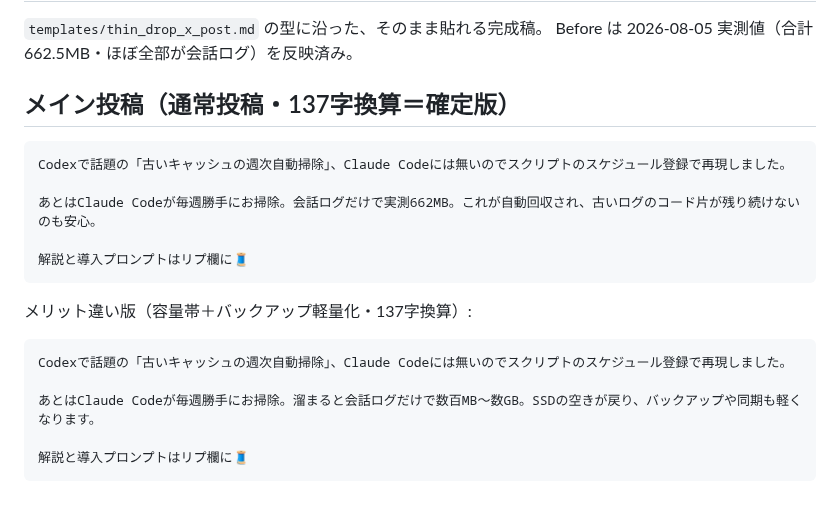
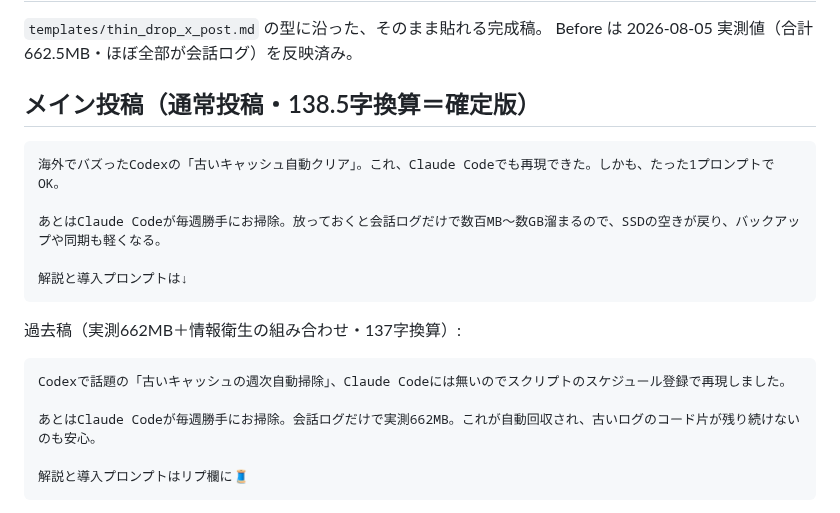
Before and after one commit to Ted0321/kotetsu-work-ai-skills, a Markdown page: skills/claude-cache-cleanup/x-post-draft.md, the part around the change. Drawn GitHub-style.

Commit message:
claude-cache-cleanup: メイン投稿を最終稿に（海外バズ→再現→1プロンプト→効果の一本線）
Co-Authored-By: Claude Fable 5 <noreply@anthropic.com>
Claude-Session: https://claude.ai/code/session_01RomNpCWfxp5MEoN9kYwwfk

````diff
--- a/skills/claude-cache-cleanup/x-post-draft.md
+++ b/skills/claude-cache-cleanup/x-post-draft.md
@@ -3,22 +3,22 @@
 `templates/thin_drop_x_post.md` の型に沿った、そのまま貼れる完成稿。
 Before は 2026-08-05 実測値（合計662.5MB・ほぼ全部が会話ログ）を反映済み。
 
-## メイン投稿（通常投稿・137字換算＝確定版）
+## メイン投稿（通常投稿・138.5字換算＝確定版）
+
+```text
+海外でバズったCodexの「古いキャッシュ自動クリア」。これ、Claude Codeでも再現できた。しかも、たった1プロンプトでOK。
+
+あとはClaude Codeが毎週勝手にお掃除。放っておくと会話ログだけで数百MB〜数GB溜まるので、SSDの空きが戻り、バックアップや同期も軽くなる。
+
+解説と導入プロンプトは↓
+```
+
+過去稿（実測662MB＋情報衛生の組み合わせ・137字換算）:
 
 ```text
 Codexで話題の「古いキャッシュの週次自動掃除」、Claude Codeには無いのでスクリプトのスケジュール登録で再現しました。
 
 あとはClaude Codeが毎週勝手にお掃除。会話ログだけで実測662MB。これが自動回収され、古いログのコード片が残り続けないのも安心。
-
-解説と導入プロンプトはリプ欄に🧵
-```
-
-メリット違い版（容量帯＋バックアップ軽量化・137字換算）:
-
-```text
-Codexで話題の「古いキャッシュの週次自動掃除」、Claude Codeには無いのでスクリプトのスケジュール登録で再現しました。
-
-あとはClaude Codeが毎週勝手にお掃除。溜まると会話ログだけで数百MB〜数GB。SSDの空きが戻り、バックアップや同期も軽くなります。
 
 解説と導入プロンプトはリプ欄に🧵
 ```
````
